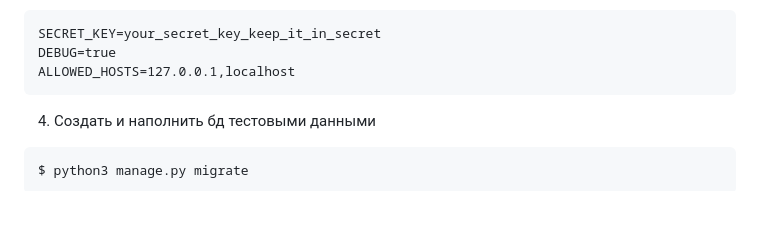
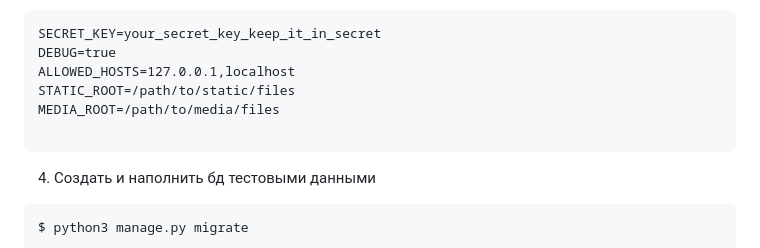
Before and after one commit to Toreakhmet/DEVMAN_DJANGO_1, a Markdown page: README.md, the part around the change. Drawn GitHub-style; blank space fills up the shorter version.

````diff
--- a/README.md
+++ b/README.md
@@ -38,6 +38,9 @@ where_to_go
 SECRET_KEY=your_secret_key_keep_it_in_secret
 DEBUG=true
 ALLOWED_HOSTS=127.0.0.1,localhost
+STATIC_ROOT=/path/to/static/files
+MEDIA_ROOT=/path/to/media/files
+
 ```
 4. Создать и наполнить бд тестовыми данными
 ```
````
